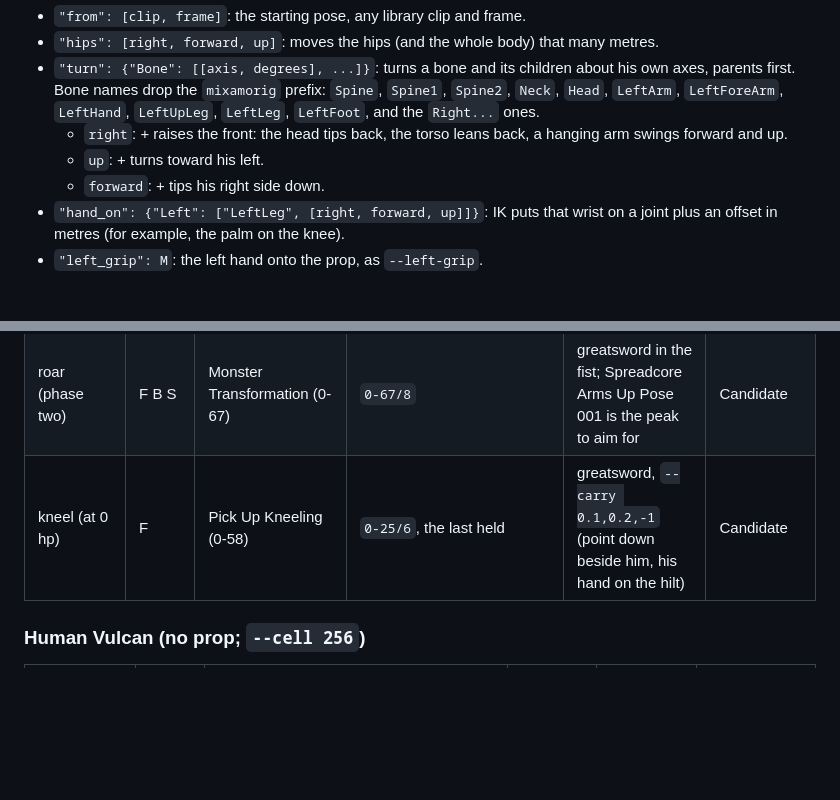
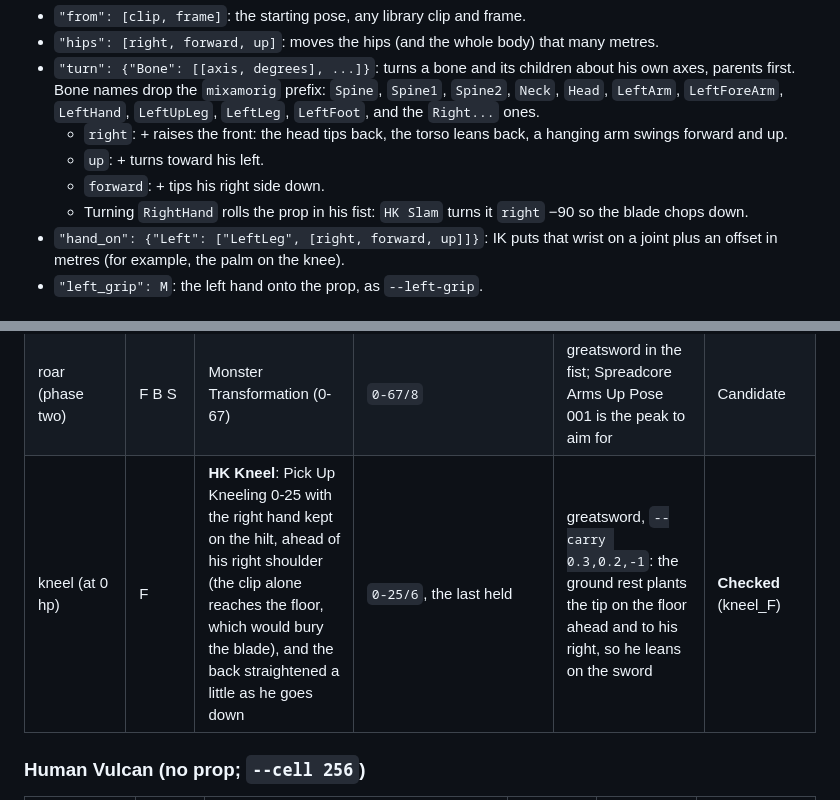
Before and after one commit to danyal-rashidi/TalesOfVulcan-2.5D, a Markdown page: art/tools/clips.md, 2 parts joined by grey strips. Rendered like a GitHub page; blank space fills up the shorter version.

```diff
--- a/art/tools/clips.md
+++ b/art/tools/clips.md
@@ -44,6 +44,7 @@ A hand-keyed clip is named `"HK <name>"` and is a list of key poses, one every `
   - `right`: + raises the front: the head tips back, the torso leans back, a hanging arm swings forward and up.
   - `up`: + turns toward his left.
   - `forward`: + tips his right side down.
+  - Turning `RightHand` rolls the prop in his fist: `HK Slam` turns it `right` −90 so the blade chops down.
 - `"hand_on": {"Left": ["LeftLeg", [right, forward, up]]}`: IK puts that wrist on a joint plus an offset in metres (for example, the palm on the knee).
 - `"left_grip": M`: the left hand onto the prop, as `--left-grip`.
 
@@ -92,7 +93,7 @@ A hand-keyed clip is named `"HK <name>"` and is a list of key poses, one every `
 | backswing | F B S | Sword Heavy B (0-15) | `0-15/5` | greatsword, `--left-grip -0.17` | Candidate |
 | flinch | F B S | Hit Stomach (0-20) | `0-20/5` | greatsword in the fist | Candidate |
 | roar (phase two) | F B S | Monster Transformation (0-67) | `0-67/8` | greatsword in the fist; Spreadcore Arms Up Pose 001 is the peak to aim for | Candidate |
-| kneel (at 0 hp) | F | Pick Up Kneeling (0-58) | `0-25/6`, the last held | greatsword, `--carry 0.1,0.2,-1` (point down beside him, his hand on the hilt) | Candidate |
+| kneel (at 0 hp) | F | **HK Kneel**: Pick Up Kneeling 0-25 with the right hand kept on the hilt, ahead of his right shoulder (the clip alone reaches the floor, which would bury the blade), and the back straightened a little as he goes down | `0-25/6`, the last held | greatsword, `--carry 0.3,0.2,-1`: the ground rest plants the tip on the floor ahead and to his right, so he leans on the sword | **Checked** (kneel_F) |
 
 ### Human Vulcan (no prop; `--cell 256`)
 
```
Also changed, not shown: other parts of art/tools/clips.md (+4 -4 lines), docs/PROGRESS.md (+22 -2 lines), docs/progress/2026-10-25_pose_strip_slam_kneel_F.png (added), 3 other files.
